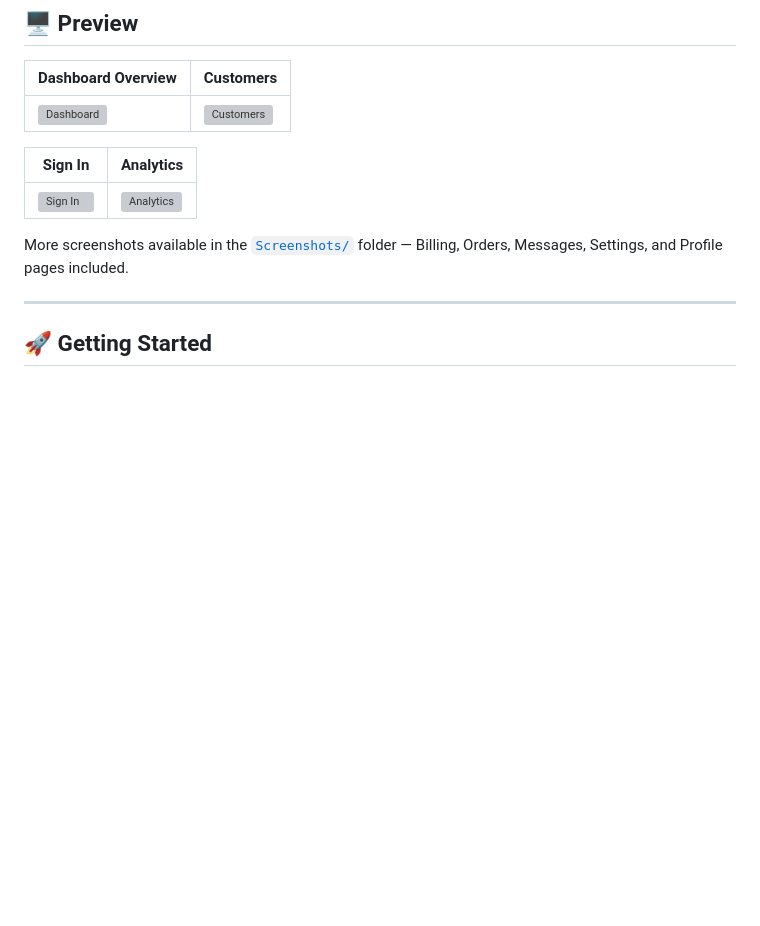
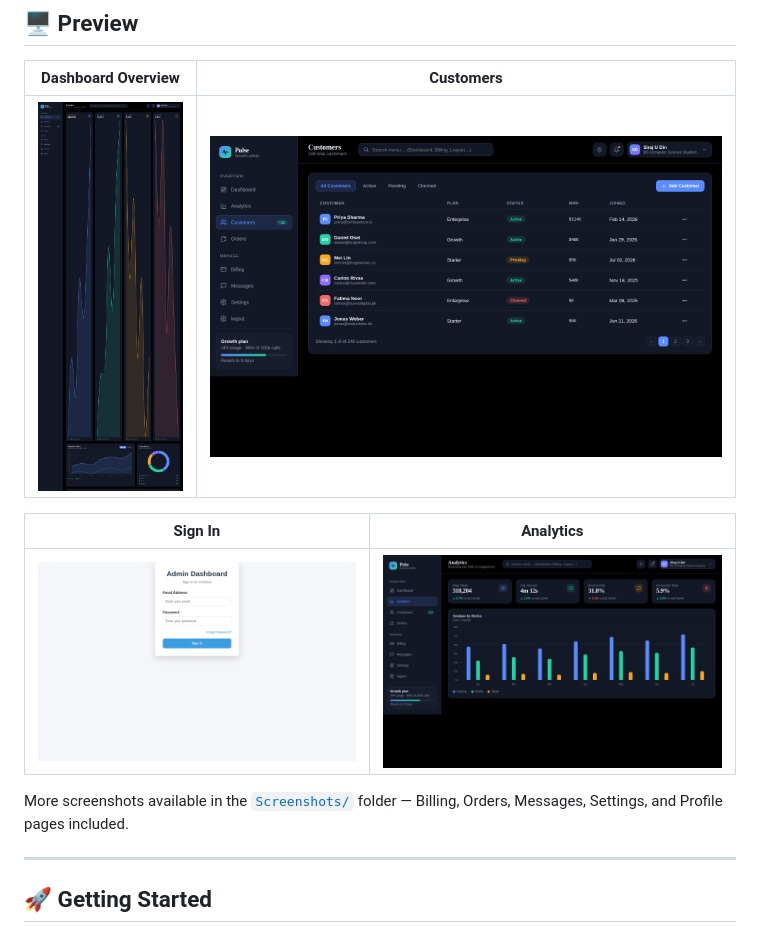
Before and after one commit to SirajFullStack/DashBoard_UI_Frontend_Project, a Markdown page: README.md, the part around the change. Drawn GitHub-style; blank space fills up the shorter version; grey boxes are pictures that could not be loaded.

```diff
--- a/README.md
+++ b/README.md
@@ -34,11 +34,11 @@ If you're a startup, agency, or SaaS founder looking for a dashboard that's **fa
 
 | Dashboard Overview | Customers |
 |---|---|
-| ![Dashboard](dashboard.png) | ![Customers](customers.png) |
+| ![Dashboard](dashboard_ScreenShot.png) | ![Customers](customers_ScreenShot.png) |
 
 | Sign In | Analytics |
 |---|---|
-| ![Sign In](sign_in.png) | ![Analytics](analytics.png) |
+| ![Sign In](sign_in_ScreenShot.png) | ![Analytics](analytics_ScreenShot.png) |
 
 More screenshots available in the [`Screenshots/`](Screenshots) folder — Billing, Orders, Messages, Settings, and Profile pages included.
 
```
